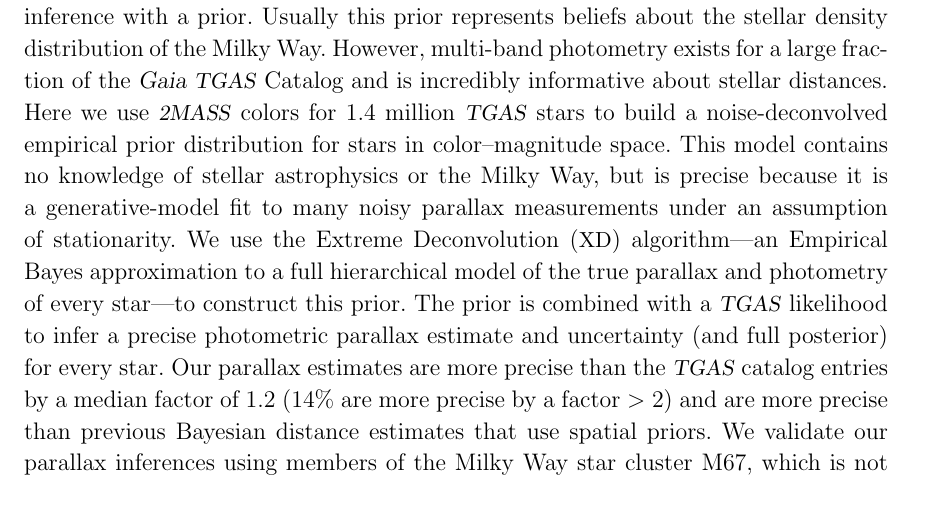
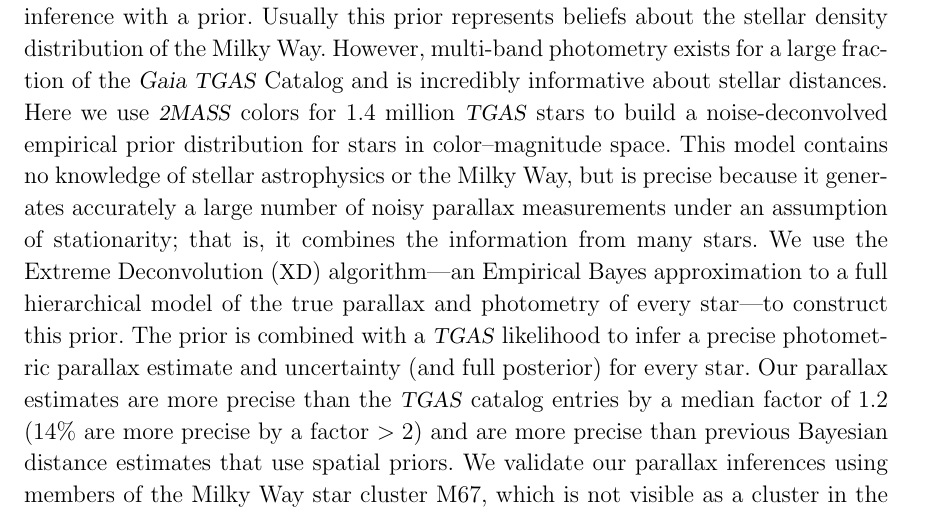
Before and after one commit to andersdot/photoParallax, a LaTeX paper (paper/paper.tex): part of page 1 of 29, cut so that both start at the same text. Compiled offline with pdfLaTeX.

Commit message:
abstract tweak

```diff
--- a/paper/paper.tex
+++ b/paper/paper.tex
@@ -73,8 +73,9 @@ Here we use \tmass\ colors for $1.4$ million \tgas\ stars to build a
 noise-deconvolved empirical prior distribution for stars in color--magnitude
 space.
 This model contains no knowledge of stellar astrophysics or the
-Milky Way, but is precise because it is a generative-model fit to many noisy
-parallax measurements under an assumption of stationarity.
+Milky Way, but is precise because it generates accurately a large number of noisy
+parallax measurements under an assumption of stationarity; that is,
+it combines the information from many stars.
 We use the Extreme Deconvolution (\xd) algorithm---an Empirical Bayes approximation to a full
 hierarchical model of the true parallax and photometry of every star---to
 construct this prior.
```
